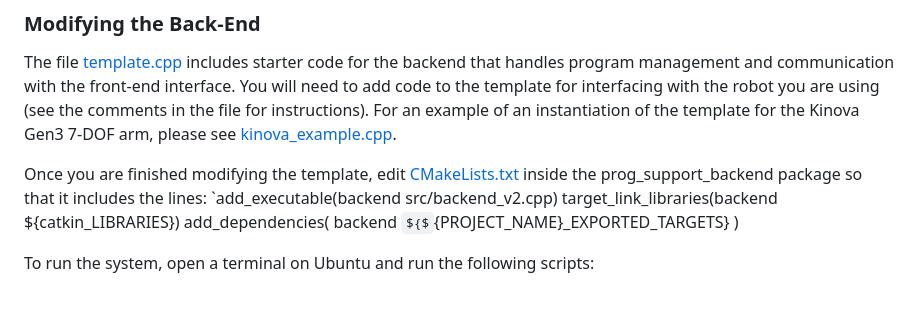
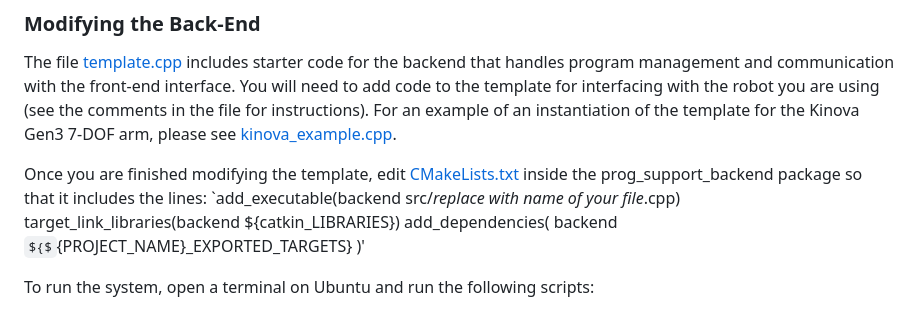
Before and after one commit to intuitivecomputing/PbD-With-Support, a Markdown page: README.md, the part around the change. Rendered like a GitHub page; some formulas as TeX source.

```diff
--- a/README.md
+++ b/README.md
@@ -37,12 +37,12 @@ To use the system, you will first need to modify the backend to work with the ro
 The file [template.cpp](https://github.com/intuitivecomputing/PbD-With-Support/blob/main/backend/prog_support_backend/src/template.cpp) includes starter code for the backend that handles program management and communication with the front-end interface. You will need to add code to the template for interfacing with the robot you are using (see the comments in the file for instructions). For an example of an instantiation of the template for the Kinova Gen3 7-DOF arm, please see [kinova_example.cpp](https://github.com/intuitivecomputing/PbD-With-Support/blob/main/backend/prog_support_backend/src/kinova_example.cpp).
 
 Once you are finished modifying the template, edit [CMakeLists.txt](https://github.com/intuitivecomputing/PbD-With-Support/blob/main/backend/prog_support_backend/CMakeLists.txt) inside the prog_support_backend package so that it includes the lines:
-`add_executable(backend src/backend_v2.cpp)
+`add_executable(backend src/*replace with name of your file*.cpp)
  target_link_libraries(backend ${catkin_LIBRARIES})
  add_dependencies(
    backend
    ${${PROJECT_NAME}_EXPORTED_TARGETS}
- )
+ )'
 
 To run the system, open a terminal on Ubuntu and run the following scripts:
 - Run the driver for your robot.
```
